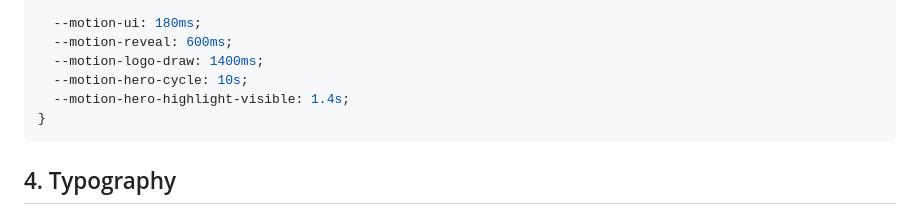
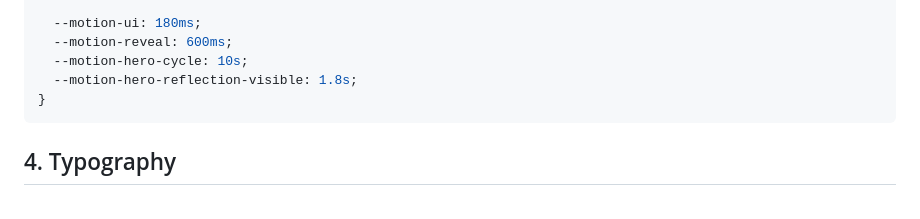
Before and after one commit to goroyattemiyo/system-sound-portfolio, a Markdown page: docs/10_DESIGN_SYSTEM.md, the part around one of its changes. Rendered like a GitHub page.

````diff
--- a/docs/10_DESIGN_SYSTEM.md
+++ b/docs/10_DESIGN_SYSTEM.md
@@ -76,9 +78,8 @@ Updated: 2026-07-17 JST
 
   --motion-ui: 180ms;
   --motion-reveal: 600ms;
-  --motion-logo-draw: 1400ms;
   --motion-hero-cycle: 10s;
-  --motion-hero-highlight-visible: 1.4s;
+  --motion-hero-reflection-visible: 1.8s;
 }
 ```
 
````
Also changed, not shown: other parts of docs/10_DESIGN_SYSTEM.md (+25 -22 lines).
